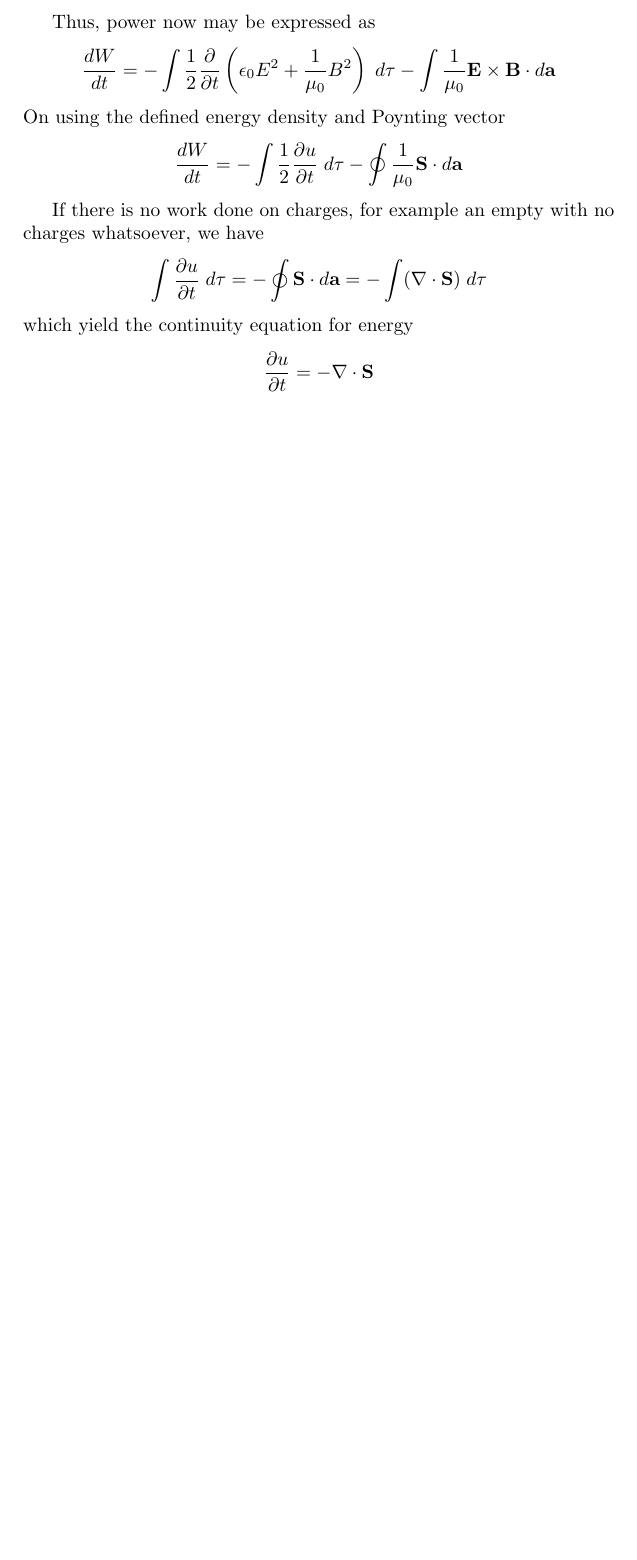
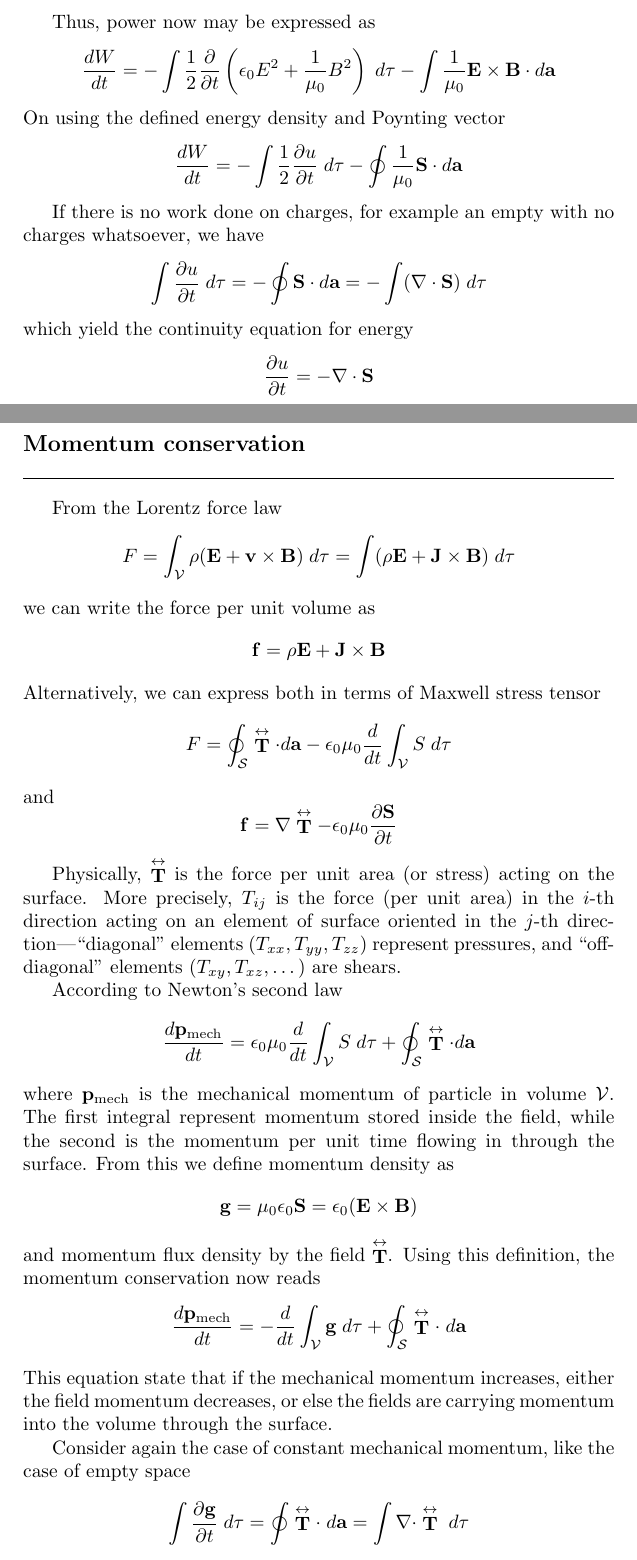
Before and after one commit to JohanesFaustus/Electrodynamics, a LaTeX thesis (Main.tex, which reads Ch/Electrodynamics/Conserv/Conserv.tex): part of page 75 of 140 before the commit and two parts of pages 75 and 76 of 141 after it, the two joined at a grey line, cut so that both start at the same text, the shorter picture padded with empty space. Compiled offline with pdfLaTeX.

Commit message:
added momentm conservation laws

```diff
--- a/Ch/Electrodynamics/Conserv/Conserv.tex
+++ b/Ch/Electrodynamics/Conserv/Conserv.tex
@@ -102,3 +102,46 @@ which yield the continuity equation for energy
 \begin{equation*}
     \frac{\partial u}{\partial t}=-\nabla\cdot\mathbf{S}
 \end{equation*}
+
+\subsection*{Momentum conservation}
+From the Lorentz force law
+\begin{equation*}
+    F=\int_\mathcal{V}\rho(\mathbf{E}+\mathbf{v}\times\mathbf{B})\;d\tau= \int(\rho\mathbf{E}+\mathbf{J}\times\mathbf{B})\;d\tau
+\end{equation*}
+we can write the force per unit volume as
+\begin{equation*}
+    \mathbf{f}=\rho\mathbf{E}+\mathbf{J}\times\mathbf{B}
+\end{equation*}
+Alternatively, we can express both in terms of Maxwell stress tensor
+\begin{equation*}
+    F=\oint_\mathcal{S}\stackrel{\leftrightarrow}{\mathbf{T}}\cdot d\mathbf{a}-\epsilon_0\mu_0\frac{d}{dt}\int_\mathcal{V}S\;d\tau
+\end{equation*}
+and
+\begin{equation*}
+    \mathbf{f}=\nabla\stackrel{\leftrightarrow}{\mathbf{T}}-\epsilon_0\mu_0\frac{\partial \mathbf{S}}{\partial t}
+\end{equation*}
+
+Physically, $\stackrel{\leftrightarrow}{\mathbf{T}}$ is the force per unit area (or stress) acting on the surface.
+More precisely, $T_{ij}$ is the force (per unit area) in the $i$-th direction acting on an element of surface oriented in the $j$-th direction—“diagonal” elements $(T_{xx},T_{yy},T_{zz})$ represent pressures, and “off-diagonal” elements $(T_{xy} , T_{xz} ,\dots)$ are shears.
+
+According to Newton's second law
+\begin{equation*}
+    \frac{d\mathbf{p}_\text{mech}}{dt}=\epsilon_0\mu_0\frac{d}{dt}\int_\mathcal{V}S\;d\tau+\oint_\mathcal{S}\stackrel{\leftrightarrow}{\mathbf{T}}\cdot d\mathbf{a}
+\end{equation*}
+where $\mathbf{p}_\text{mech}$ is the mechanical momentum of particle in volume $\mathcal{V}$.
+The first integral represent momentum stored inside the field, while the second is the momentum per unit time ﬂowing in through the surface.
+From this we define momentum density as
+\begin{equation*}
+    \mathbf{g}=\mu_0\epsilon_0\mathbf{S}=\epsilon_0(\mathbf{E}\times\mathbf{B})
+\end{equation*}
+and momentum flux density by the field $\stackrel{\leftrightarrow}{\mathbf{T}}$.
+Using this definition, the momentum conservation now reads
+\begin{equation*}
+    \frac{d\mathbf{p}_\text{mech}}{dt}=-\frac{d}{dt}\int_\mathcal{V}\mathbf{g}\;d\tau+\oint_\mathcal{S}\stackrel{\leftrightarrow}{\mathbf{T}}\cdot \;d\mathbf{a}
+\end{equation*}
+This equation state that if the mechanical momentum increases, either the ﬁeld momentum decreases, or else the ﬁelds are carrying momentum into the volume through the surface.
+
+Consider again the case of constant mechanical momentum, like the case of empty space
+\begin{equation*}
+    \int \frac{\partial\mathbf{g}}{\partial t}\;d\tau=\oint\stackrel{\leftrightarrow}{\mathbf{T}} \cdot \;d\mathbf{a}= \int\nabla\cdot\stackrel{\leftrightarrow}{\mathbf{T}}\;d\tau
+\end{equation*}
```
Also changed, not shown: Ch/Electrodynamics/Conserv/Conserv.tex (16 more changed lines).
